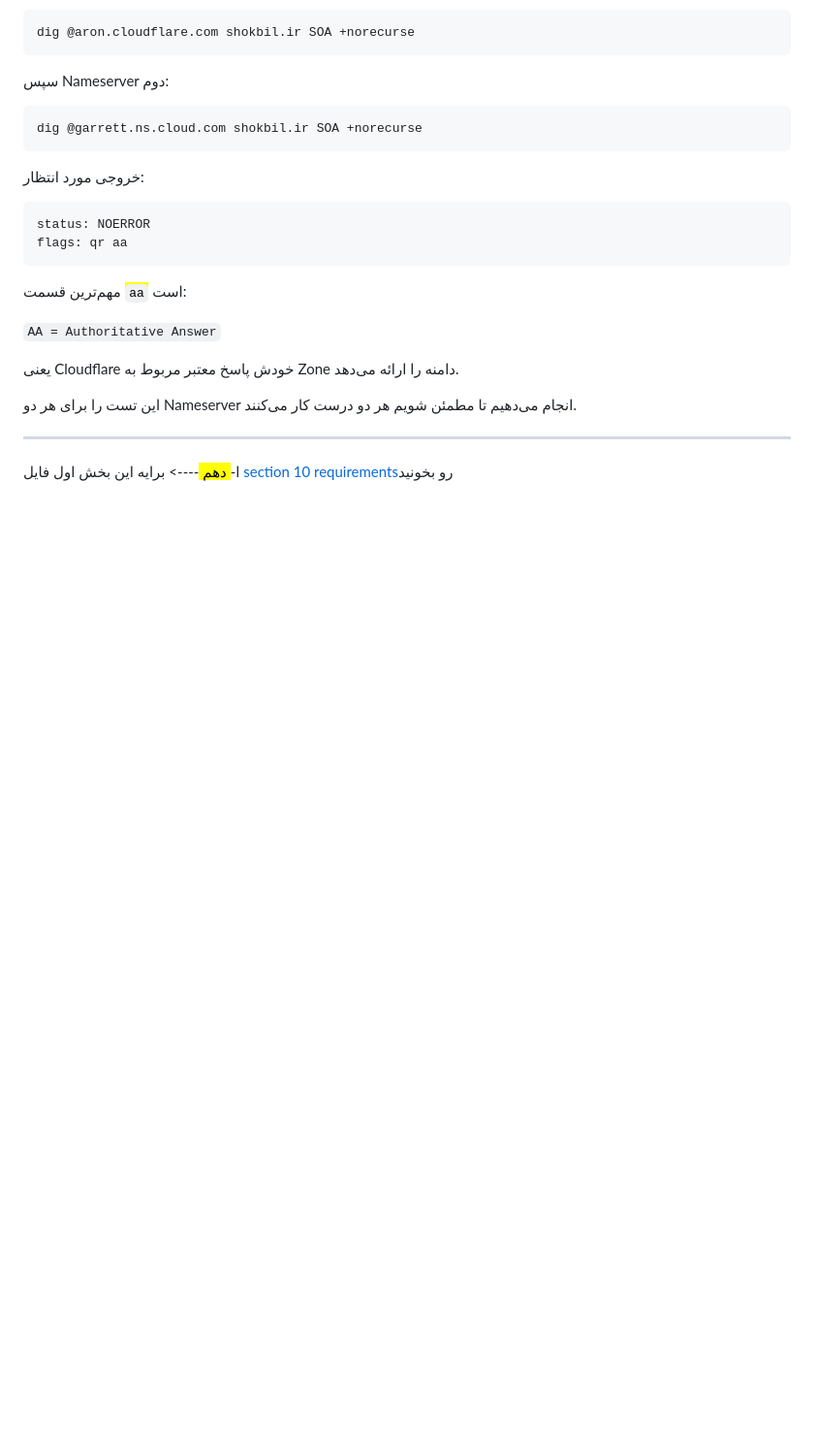
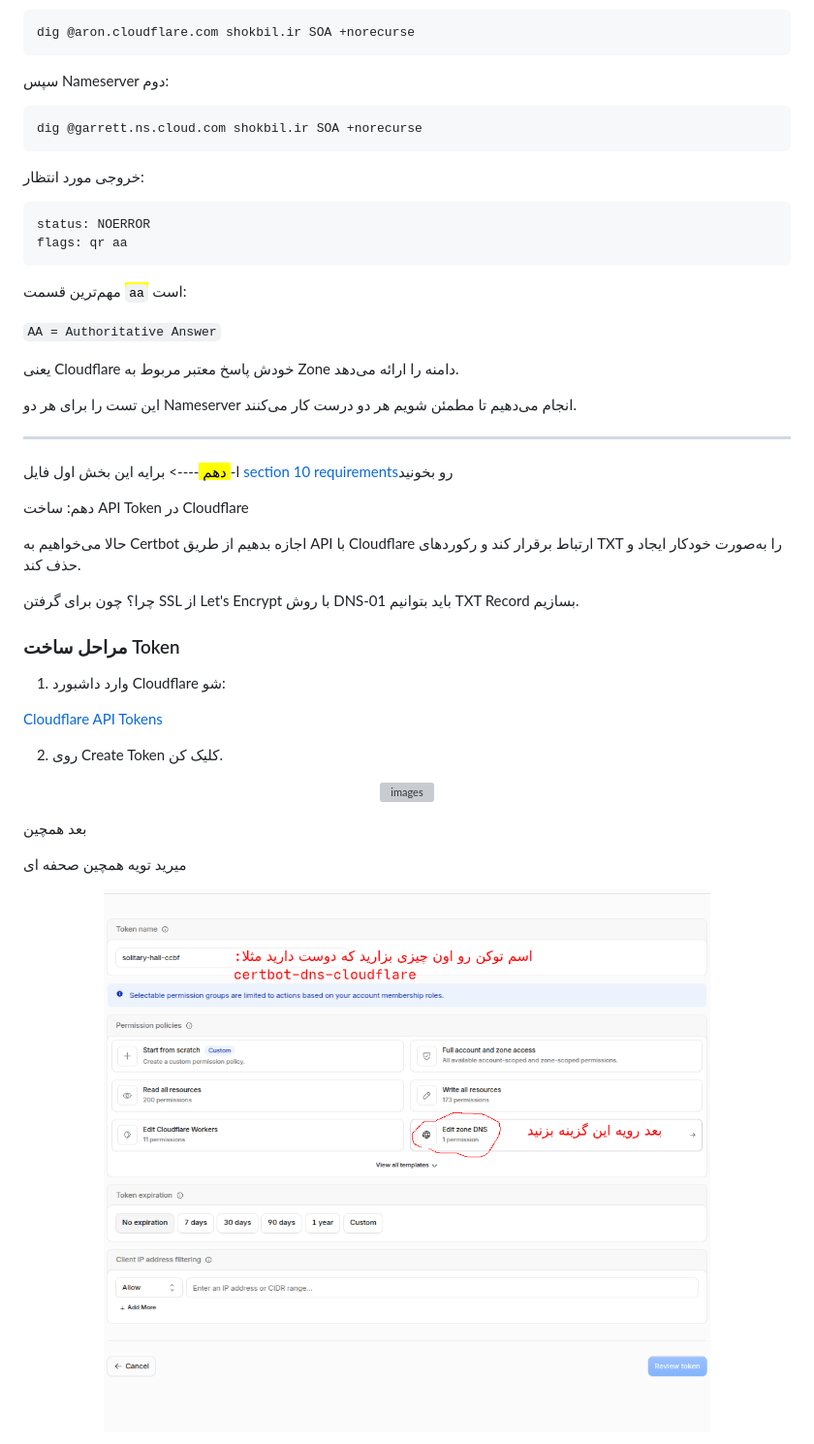
Before and after one commit to Arian-shokrollahi/Network-plus, a Markdown page: 02-DNS_domain.name.server_/01-kharid-domain_handson0ta100_part1.md, the part around one of its changes. Shown at 97% size. Drawn GitHub-style; pictures changed too: 000-images/edittoken name.png (added); blank space fills up the shorter version; grey boxes are pictures that could not be loaded.

```diff
--- a/02-DNS_domain.name.server_/01-kharid-domain_handson0ta100handson.md
+++ b/02-DNS_domain.name.server_/01-kharid-domain_handson0ta100_part1.md
@@ -243,3 +243,33 @@ flags: qr aa
 
 ---
 ا-<mark> دهم </mark> ----> برایه این بخش اول فایل  [section 10 requirements](01-section-10-requirements.md)رو بخونید
+
+دهم: ساخت API Token در Cloudflare
+
+حالا می‌خواهیم به Certbot اجازه بدهیم از طریق API با Cloudflare ارتباط برقرار کند و رکوردهای TXT را به‌صورت خودکار ایجاد و حذف کند.
+
+چرا؟ چون برای گرفتن SSL از Let's Encrypt با روش DNS-01 باید بتوانیم TXT Record بسازیم.
+
+### مراحل ساخت Token
+
+1. وارد داشبورد Cloudflare شو:
+
+[Cloudflare API Tokens](https://dash.cloudflare.com/profile/api-tokens?utm_source=chatgpt.com)
+
+
+2. روی Create Token کلیک کن.
+
+<p align=center>
+	<img src="../00-images/createtoken.png" alt="images" width=800>
+</p>
+
+
+بعد همچین
+
+میرید تویه همچین صحفه ای
+<p align=center>
+	<img src="../000-images/edittoken name.png" alt="images" width=800>
+</p>
+
+
+
```
Also changed, not shown: other parts of 02-DNS_domain.name.server_/01-kharid-domain_handson0ta100_part1.md (+84 -1 lines), 000-images/change name for toke and select edit zone.png (added), 000-images/createtoken.png (added), 000-images/editpolicy.png (added), 000-images/entireaccount.png (added), 000-images/review toke.png (added), 02-DNS_domain.name.server_/01-kharid-domain_handson0ta100_part2.md (added).
